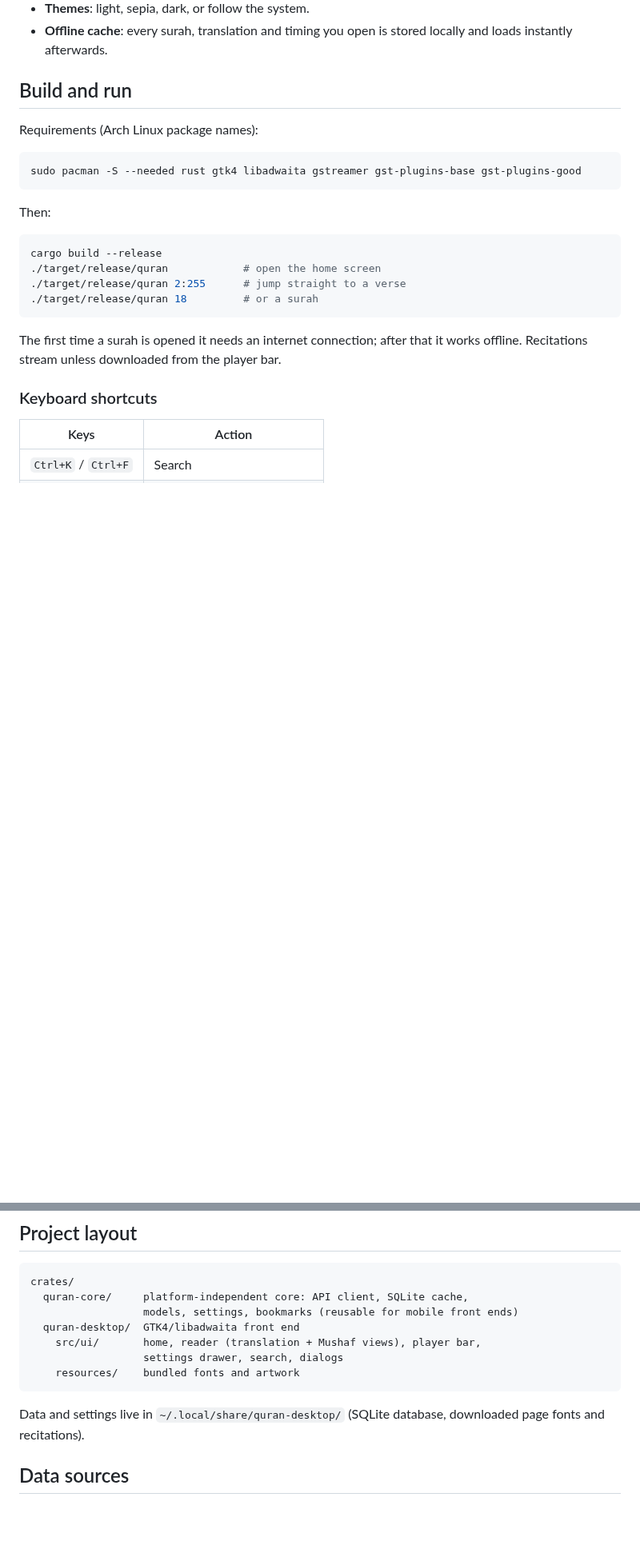
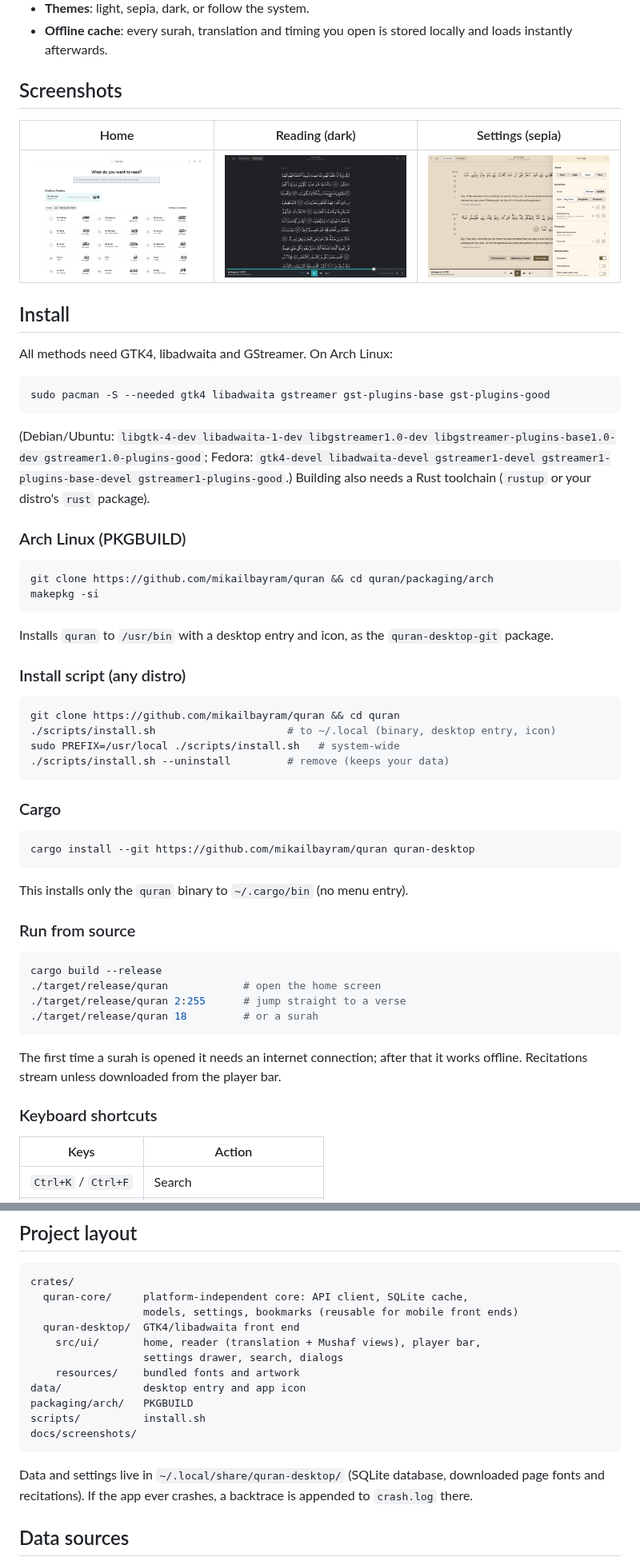
Before and after one commit to mikailbayram/quran, a Markdown page: README.md, 2 parts joined by grey strips. Shown at 80% size. Drawn GitHub-style; pictures changed too: docs/screenshots/home-light.png (added), docs/screenshots/reading-dark.png (added), docs/screenshots/settings-sepia.png (added); blank space fills up the shorter version.

````diff
--- a/README.md
+++ b/README.md
@@ -18,15 +23,54 @@ Written in Rust with GTK4, libadwaita and GStreamer.
 - **Offline cache**: every surah, translation and timing you open is stored locally
   and loads instantly afterwards.
 
-## Build and run
+## Screenshots
 
-Requirements (Arch Linux package names):
+| Home | Reading (dark) | Settings (sepia) |
+| --- | --- | --- |
+| ![Home](docs/screenshots/home-light.png) | ![Reading view, dark theme](docs/screenshots/reading-dark.png) | ![Settings drawer, sepia theme](docs/screenshots/settings-sepia.png) |
+
+## Install
+
+All methods need GTK4, libadwaita and GStreamer. On Arch Linux:
 
 ```sh
-sudo pacman -S --needed rust gtk4 libadwaita gstreamer gst-plugins-base gst-plugins-good
+sudo pacman -S --needed gtk4 libadwaita gstreamer gst-plugins-base gst-plugins-good
 ```
 
-Then:
+(Debian/Ubuntu: `libgtk-4-dev libadwaita-1-dev libgstreamer1.0-dev
+libgstreamer-plugins-base1.0-dev gstreamer1.0-plugins-good`; Fedora:
+`gtk4-devel libadwaita-devel gstreamer1-devel gstreamer1-plugins-base-devel
+gstreamer1-plugins-good`.) Building also needs a Rust toolchain (`rustup` or your
+distro's `rust` package).
+
+### Arch Linux (PKGBUILD)
+
+```sh
+git clone https://github.com/mikailbayram/quran && cd quran/packaging/arch
+makepkg -si
+```
+
+Installs `quran` to `/usr/bin` with a desktop entry and icon, as the
+`quran-desktop-git` package.
+
+### Install script (any distro)
+
+```sh
+git clone https://github.com/mikailbayram/quran && cd quran
+./scripts/install.sh                     # to ~/.local (binary, desktop entry, icon)
+sudo PREFIX=/usr/local ./scripts/install.sh   # system-wide
+./scripts/install.sh --uninstall         # remove (keeps your data)
+```
+
+### Cargo
+
+```sh
+cargo install --git https://github.com/mikailbayram/quran quran-desktop
+```
+
+This installs only the `quran` binary to `~/.cargo/bin` (no menu entry).
+
+### Run from source
 
 ```sh
 cargo build --release
@@ -60,10 +104,15 @@ crates/
     src/ui/       home, reader (translation + Mushaf views), player bar,
                   settings drawer, search, dialogs
     resources/    bundled fonts and artwork
+data/             desktop entry and app icon
+packaging/arch/   PKGBUILD
+scripts/          install.sh
+docs/screenshots/
 ```
 
 Data and settings live in `~/.local/share/quran-desktop/` (SQLite database,
-downloaded page fonts and recitations).
+downloaded page fonts and recitations). If the app ever crashes, a backtrace is
+appended to `crash.log` there.
 
 ## Data sources
 
````
Also changed, not shown: other parts of README.md (+5 -0 lines), docs/screenshots/reading-light.png (added), docs/screenshots/translation-playing.png (added), 12 other files.
